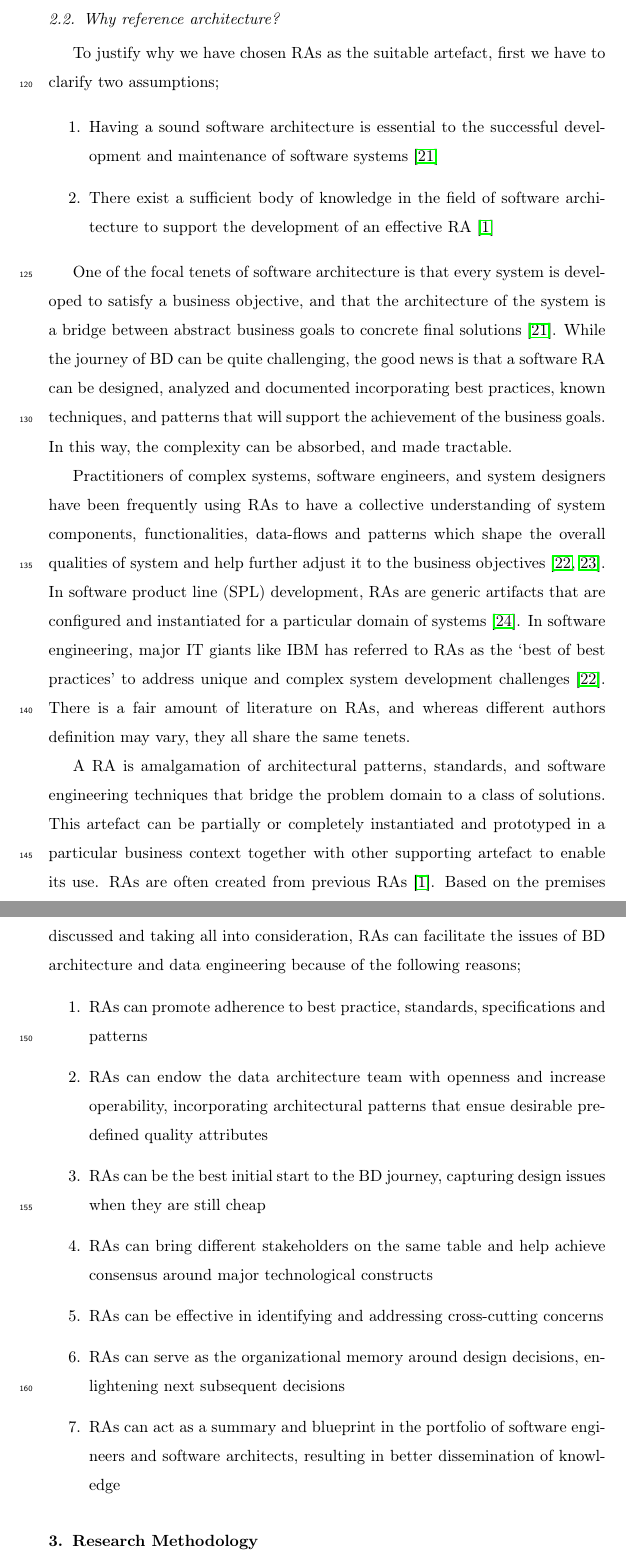
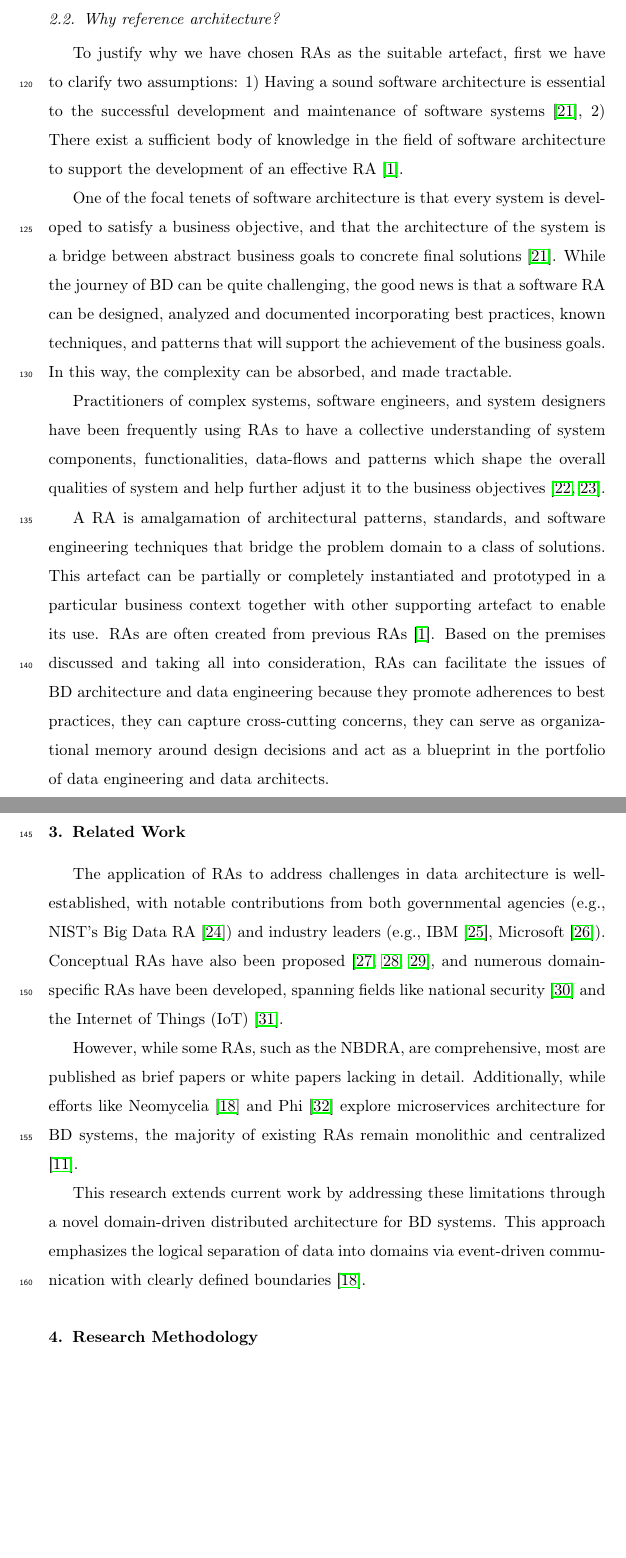
Before and after one commit to Polyhistor/Cybermycelium-big-data-research, a LaTeX paper (Cybermycelium-Big-Data-Research.tex, which reads mybibfile.bib): two parts of pages 6 and 7 of 78 before the commit and two parts of pages 6 and 7 of 79 after it, joined at a grey line, cut so that both start at the same text, the shorter picture padded with empty space. Compiled offline with pdfLaTeX.

Commit message:
polished till related work

```diff
--- a/Cybermycelium-Big-Data-Research.tex
+++ b/Cybermycelium-Big-Data-Research.tex
@@ -125,28 +125,26 @@ To address these issues, we explore a domain-driven distributed RA for BD system
 
 \subsection{Why reference architecture?}
 
-To justify why we have chosen RAs as the suitable artefact, first we have to clarify two assumptions;
+To justify why we have chosen RAs as the suitable artefact, first we have to clarify two assumptions: 1) Having a sound software architecture is essential to the successful development and maintenance of software systems \cite{SoftwareArchitectureKazman}, 2) There exist a sufficient body of knowledge in the field of software architecture to support the development of an effective RA \cite{AtaeiACIS}.
 
-\begin{enumerate}
-    \item Having a sound software architecture is essential to the successful development and maintenance of software systems \cite{SoftwareArchitectureKazman}
-    \item There exist a sufficient body of knowledge in the field of software architecture to support the development of an effective RA \cite{AtaeiACIS}
-\end{enumerate}
 
 One of the focal tenets of software architecture is that every system is developed to satisfy a business objective, and that the architecture of the system is a bridge between abstract business goals to concrete final solutions \cite{SoftwareArchitectureKazman}. While the journey of BD can be quite challenging, the good news is that a software RA can be designed, analyzed and documented incorporating best practices, known techniques, and patterns that will support the achievement of the business goals. In this way, the complexity can be absorbed, and made tractable.
 
-Practitioners of complex systems, software engineers, and system designers have been frequently using RAs to have a collective understanding of system components, functionalities, data-flows and patterns which shape the overall qualities of system and help further adjust it to the business objectives \cite{Cloutier,kohler2019towards}. In software product line (SPL) development, RAs are generic artifacts that are configured and instantiated for a particular domain of systems \cite{Derras}. In software engineering, major IT giants like IBM has referred to RAs as the `best of best practices' to address unique and complex system development challenges \cite{Cloutier}. There is a fair amount of literature on RAs, and whereas different authors definition may vary, they all share the same tenets.
+Practitioners of complex systems, software engineers, and system designers have been frequently using RAs to have a collective understanding of system components, functionalities, data-flows and patterns which shape the overall qualities of system and help further adjust it to the business objectives \cite{Cloutier,kohler2019towards}.
 
-A RA is amalgamation of architectural patterns, standards, and software engineering techniques that bridge the problem domain to a class of solutions. This artefact can be partially or completely instantiated and prototyped in a particular business context together with other supporting artefact to enable its use. RAs are often created from previous RAs \cite{AtaeiACIS}. Based on the premises discussed and taking all into consideration, RAs can facilitate the issues of BD architecture and data engineering because of the following reasons;
+% In software product line (SPL) development, RAs are generic artifacts that are configured and instantiated for a particular domain of systems \cite{Derras}. In software engineering, major IT giants like IBM has referred to RAs as the `best of best practices' to address unique and complex system development challenges \cite{Cloutier}. There is a fair amount of literature on RAs, and whereas different authors definition may vary, they all share the same tenets.
 
-\begin{enumerate}
-    \item RAs can promote adherence to best practice, standards, specifications and patterns
-    \item RAs can endow the data architecture team with openness and increase operability, incorporating architectural patterns that ensue desirable predefined quality attributes
-    \item RAs can be the best initial start to the BD journey, capturing design issues when they are still cheap
-    \item RAs can bring different stakeholders on the same table and help achieve consensus around major technological constructs
-    \item RAs can be effective in identifying and addressing cross-cutting concerns
-    \item RAs can serve as the organizational memory around design decisions, enlightening next subsequent decisions
-    \item RAs can act as a summary and blueprint in the portfolio of software engineers and software architects, resulting in better dissemination of knowledge
-\end{enumerate}
+A RA is amalgamation of architectural patterns, standards, and software engineering techniques that bridge the problem domain to a class of solutions. This artefact can be partially or completely instantiated and prototyped in a particular business context together with other supporting artefact to enable its use. RAs are often created from previous RAs \cite{AtaeiACIS}. Based on the premises discussed and taking all into consideration, RAs can facilitate the issues of BD architecture and data engineering because they promote adherences to best practices, they can capture cross-cutting concerns, they can serve as organizational memory around design decisions and act as a blueprint in the portfolio of data engineering and data architects.
+
+
+\section{Related Work}
+
+The application of RAs to address challenges in data architecture is well-established, with notable contributions from both governmental agencies (e.g., NIST's Big Data RA \cite{Chang}) and industry leaders (e.g., IBM \cite{quintero2019ibm}, Microsoft \cite{levin2013big}).  Conceptual RAs have also been proposed \cite{Maier,suthakar2017scalable,framework2015draft}, and numerous domain-specific RAs have been developed, spanning fields like national security \cite{Klein} and the Internet of Things (IoT) \cite{weyrich2015reference}.
+
+However, while some RAs, such as the NBDRA, are comprehensive, most are published as brief papers or white papers lacking in detail. Additionally, while efforts like Neomycelia \cite{AtaeiApsec} and Phi \cite{maamouri2021phi} explore microservices architecture for BD systems, the majority of existing RAs remain monolithic and centralized \cite{ataei2022state}.
+
+This research extends current work by addressing these limitations through a novel domain-driven distributed architecture for BD systems. This approach emphasizes the logical separation of data into domains via event-driven communication with clearly defined boundaries \cite{AtaeiApsec}.
+
 
 \section{Research Methodology} \label{RM-section}
 
--- a/mybibfile.bib
+++ b/mybibfile.bib
@@ -3,0 +16 @@
+  title     = {Reference architectures for the internet of things},
@@ -3,0 +20 @@
+  number    = {1},
```
Also changed, not shown: Cybermycelium-Big-Data-Research.bbl, Cybermycelium-Big-Data-Research.pdf, mybibfile.bib (25 more changed lines), 6 other files.
